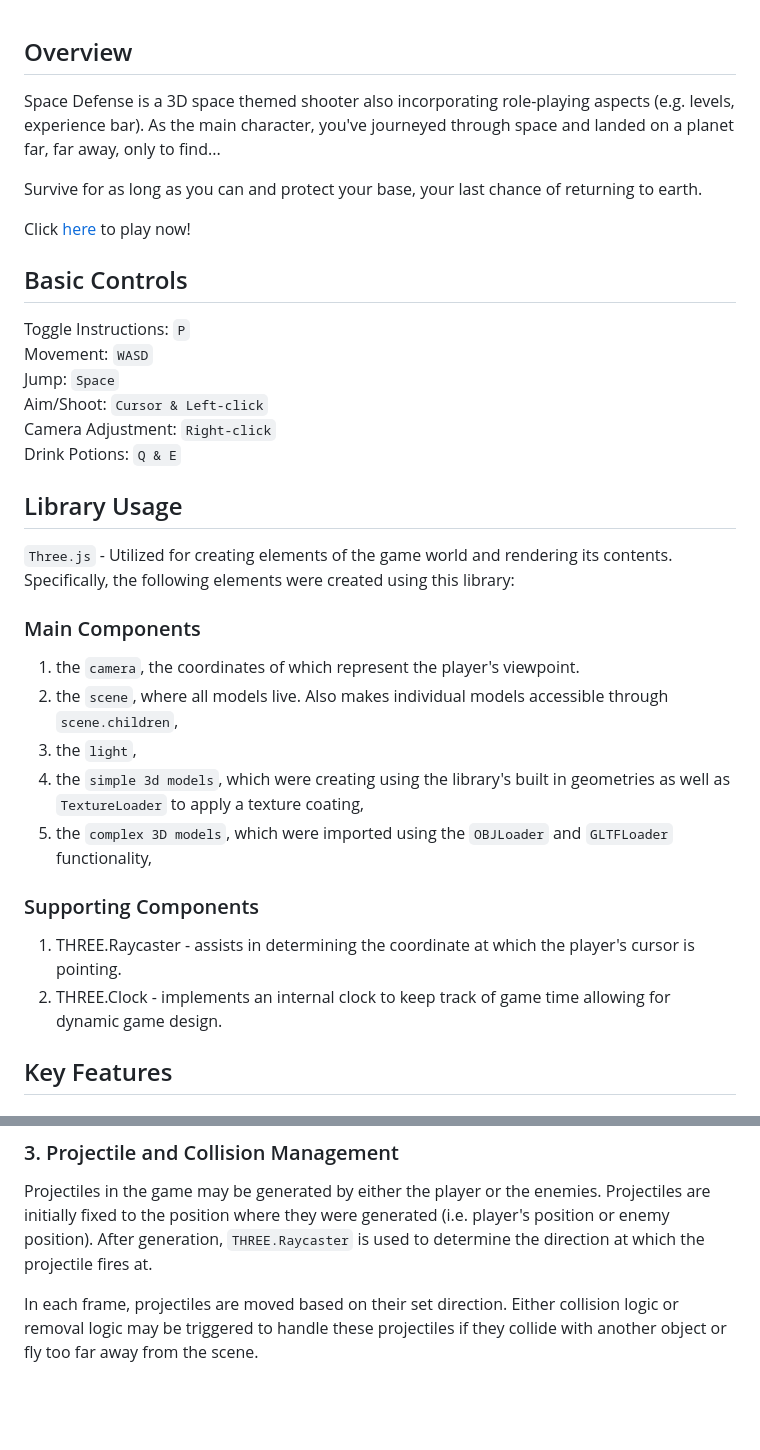
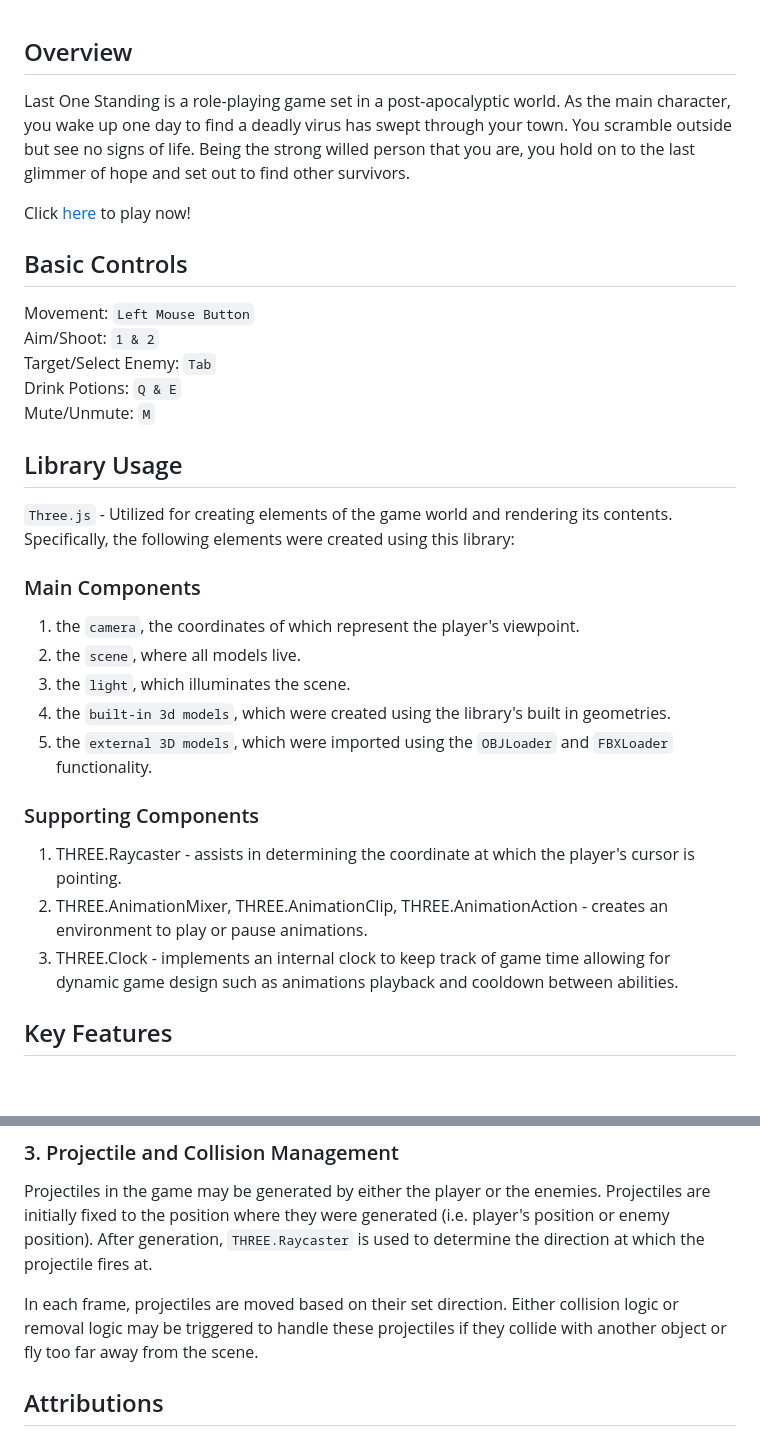
Before and after one commit to ziqi23/DungeonRPG, a Markdown page: README.md, 2 parts joined by grey strips. Rendered like a GitHub page; blank space fills up the shorter version.

```diff
--- a/README.md
+++ b/README.md
@@ -1,35 +1,32 @@
 ## Overview
 
-Space Defense is a 3D space themed shooter also incorporating role-playing aspects (e.g. levels, experience bar). As the main character, you've journeyed through space and landed on a planet far, far away, only to find...
+Last One Standing is a role-playing game set in a post-apocalyptic world. As the main character, you wake up one day to find a deadly virus has swept through your town. You scramble outside but see no signs of life. Being the strong willed person that you are, you hold on to the last glimmer of hope and set out to find other survivors.
 
-Survive for as long as you can and protect your base, your last chance of returning to earth.
-
-Click [here](https://ziqi23.github.io/JS-Project/) to play now!
+Click [here](https://ziqi23.github.io/Last-One-Standing) to play now!
 
 ## Basic Controls
 
-Toggle Instructions: `P` <br>
-Movement: `WASD` <br>
-Jump: `Space` <br>
-Aim/Shoot: `Cursor & Left-click` <br>
-Camera Adjustment: `Right-click` <br>
+Movement: `Left Mouse Button` <br>
+Aim/Shoot: `1 & 2` <br>
+Target/Select Enemy: `Tab` <br>
 Drink Potions: `Q & E` <br>
+Mute/Unmute: `M`
 
 ## Library Usage
 
-`Three.js` - Utilized for creating elements of the game world and rendering its contents.
-Specifically, the following elements were created using this library:
+`Three.js` - Utilized for creating elements of the game world and rendering its contents. Specifically, the following elements were created using this library:
 
 ### Main Components
 1. the `camera`, the coordinates of which represent the player's viewpoint.
-2. the `scene`, where all models live. Also makes individual models accessible through `scene.children`,
-3. the `light`,
-4. the `simple 3d models`, which were creating using the library's built in geometries as well as `TextureLoader` to apply a texture coating,
-5. the `complex 3D models`, which were imported using the `OBJLoader` and `GLTFLoader` functionality,
+2. the `scene`, where all models live.
+3. the `light`, which illuminates the scene.
+4. the `built-in 3d models`, which were created using the library's built in geometries.
+5. the `external 3D models`, which were imported using the `OBJLoader` and `FBXLoader` functionality.
 
 ### Supporting Components
 1. THREE.Raycaster - assists in determining the coordinate at which the player's cursor is pointing.
-2. THREE.Clock - implements an internal clock to keep track of game time allowing for dynamic game design.
+2. THREE.AnimationMixer, THREE.AnimationClip, THREE.AnimationAction - creates an environment to play or pause animations.
+3. THREE.Clock - implements an internal clock to keep track of game time allowing for dynamic game design such as animations playback and cooldown between abilities.
 
 ## Key Features
 
@@ -90,3 +87,5 @@ if (objects.box6.position.y - 1.5 > plane.position.y) {
 Projectiles in the game may be generated by either the player or the enemies. Projectiles are initially fixed to the position where they were generated (i.e. player's position or enemy position). After generation, `THREE.Raycaster` is used to determine the direction at which the projectile fires at.
 
 In each frame, projectiles are moved based on their set direction. Either collision logic or removal logic may be triggered to handle these projectiles if they collide with another object or fly too far away from the scene.
+
+## Attributions
```
